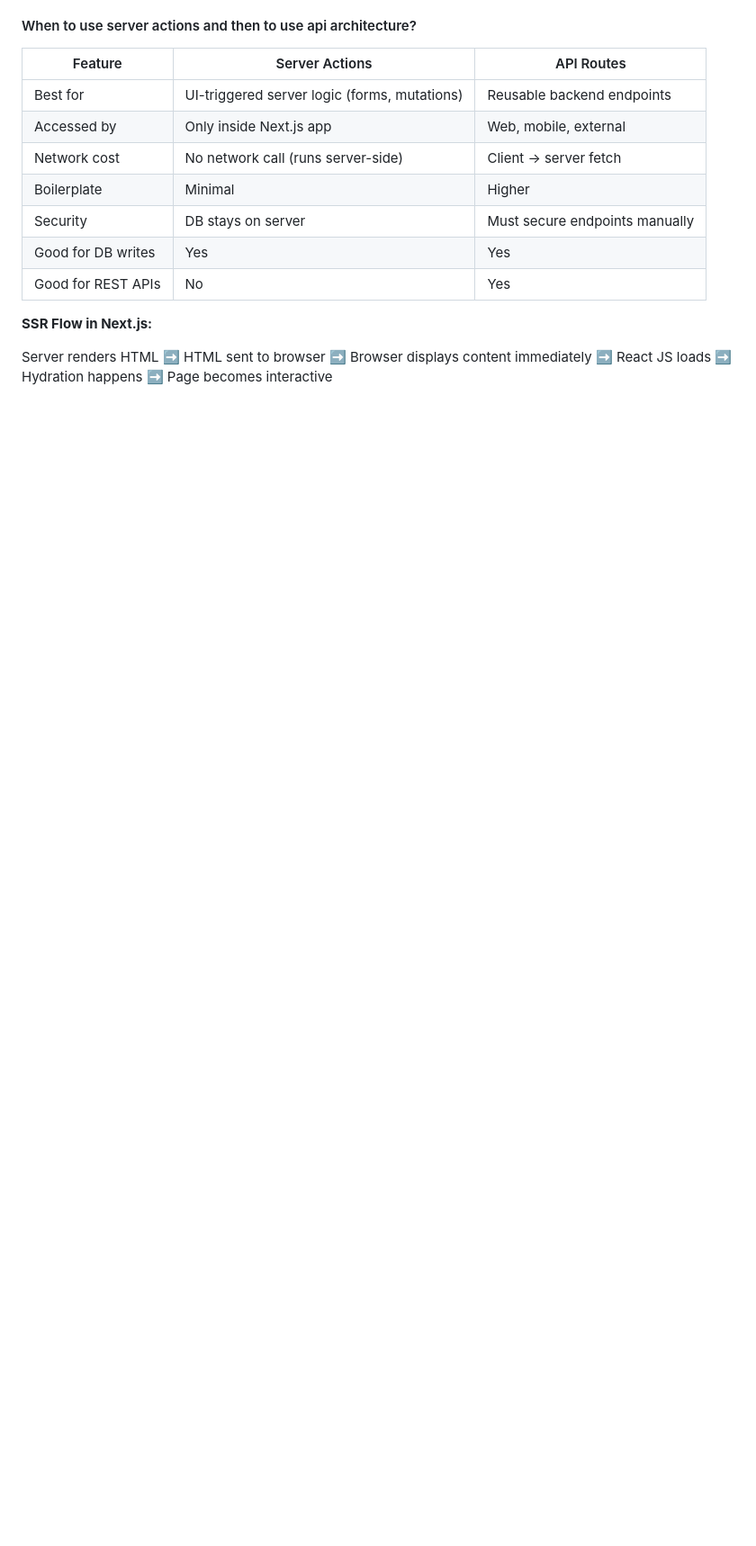
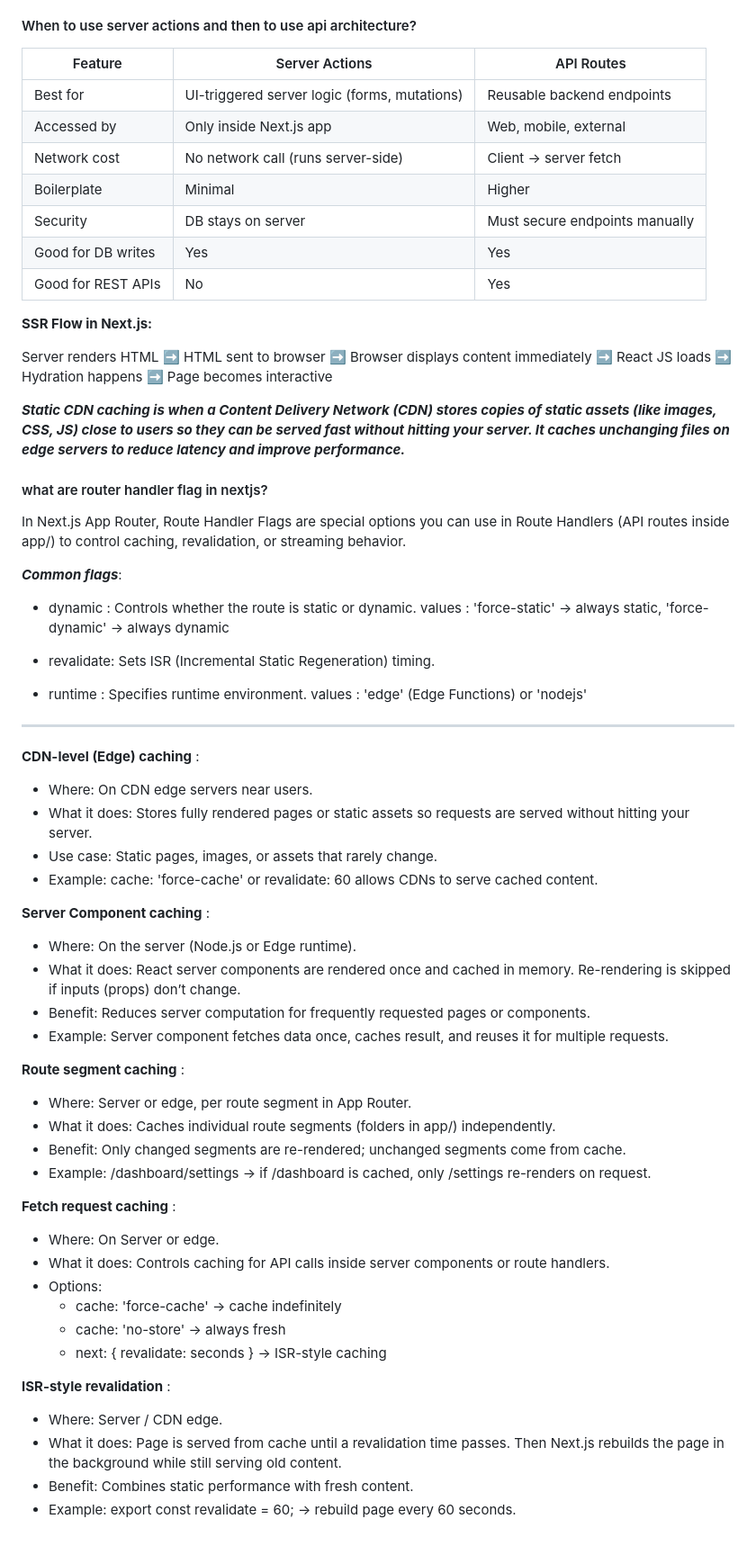
Before and after one commit to Vishesh-21/Full-Stack-Developer-Interview-Prep, a Markdown page: nextjs/readme.md, the part around one of its changes. Shown at 90% size. Rendered like a GitHub page; blank space fills up the shorter version.

```diff
--- a/nextjs/readme.md
+++ b/nextjs/readme.md
@@ -224,7 +236,58 @@
 | Good for DB writes | Yes                                          | Yes                            |
 | Good for REST APIs | No                                           | Yes                            |
 
-
 **SSR Flow in Next.js:**
 
 Server renders HTML ➡️ HTML sent to browser ➡️ Browser displays content immediately ➡️ React JS loads ➡️ Hydration happens ➡️ Page becomes interactive
+
+**_Static CDN caching is when a Content Delivery Network (CDN) stores copies of static assets (like images, CSS, JS) close to users so they can be served fast without hitting your server. It caches unchanging files on edge servers to reduce latency and improve performance._**
+
+#### what are router handler flag in nextjs?
+
+In Next.js App Router, Route Handler Flags are special options you can use in Route Handlers (API routes inside app/) to control caching, revalidation, or streaming behavior.
+
+**_Common flags_**:
+
+- dynamic : Controls whether the route is static or dynamic. values : 'force-static' → always static, 'force-dynamic' → always dynamic
+
+- revalidate: Sets ISR (Incremental Static Regeneration) timing.
+
+- runtime : Specifies runtime environment. values : 'edge' (Edge Functions) or 'nodejs'
+
+---
+
+**CDN-level (Edge) caching** :
+
+- Where: On CDN edge servers near users.
+- What it does: Stores fully rendered pages or static assets so requests are served without hitting your server.
+- Use case: Static pages, images, or assets that rarely change.
+- Example: cache: 'force-cache' or revalidate: 60 allows CDNs to serve cached content.
+
+**Server Component caching** :
+
+- Where: On the server (Node.js or Edge runtime).
+- What it does: React server components are rendered once and cached in memory. Re-rendering is skipped if inputs (props) don’t change.
+- Benefit: Reduces server computation for frequently requested pages or components.
+- Example: Server component fetches data once, caches result, and reuses it for multiple requests.
+
+**Route segment caching** :
+
+- Where: Server or edge, per route segment in App Router.
+- What it does: Caches individual route segments (folders in app/) independently.
+- Benefit: Only changed segments are re-rendered; unchanged segments come from cache.
+- Example: /dashboard/settings → if /dashboard is cached, only /settings re-renders on request.
+
+**Fetch request caching** :
+
+- Where: On Server or edge.
+- What it does: Controls caching for API calls inside server components or route handlers.
+- Options:
+  - cache: 'force-cache' → cache indefinitely
+  - cache: 'no-store' → always fresh
+  - next: { revalidate: seconds } → ISR-style caching
+
+**ISR-style revalidation** :
+- Where: Server / CDN edge.
+- What it does: Page is served from cache until a revalidation time passes. Then Next.js rebuilds the page in the background while still serving old content.
+- Benefit: Combines static performance with fresh content.
+- Example: export const revalidate = 60; → rebuild page every 60 seconds.
```
Also changed, not shown: other parts of nextjs/readme.md (+83 -71 lines), nextjs/next-questions.md (added, +41 -0 lines), react/react-follow-up-questions.md (+34 -0 lines).
